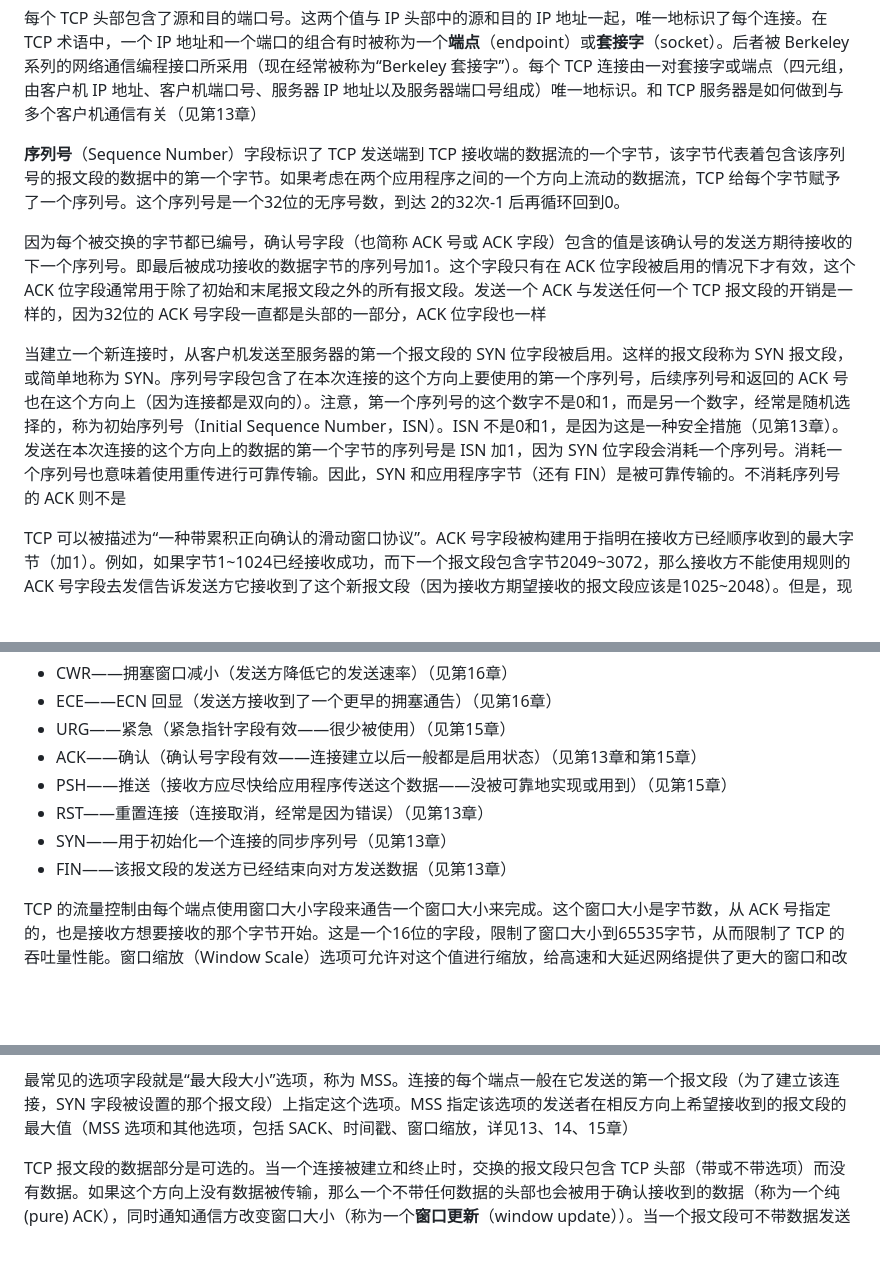
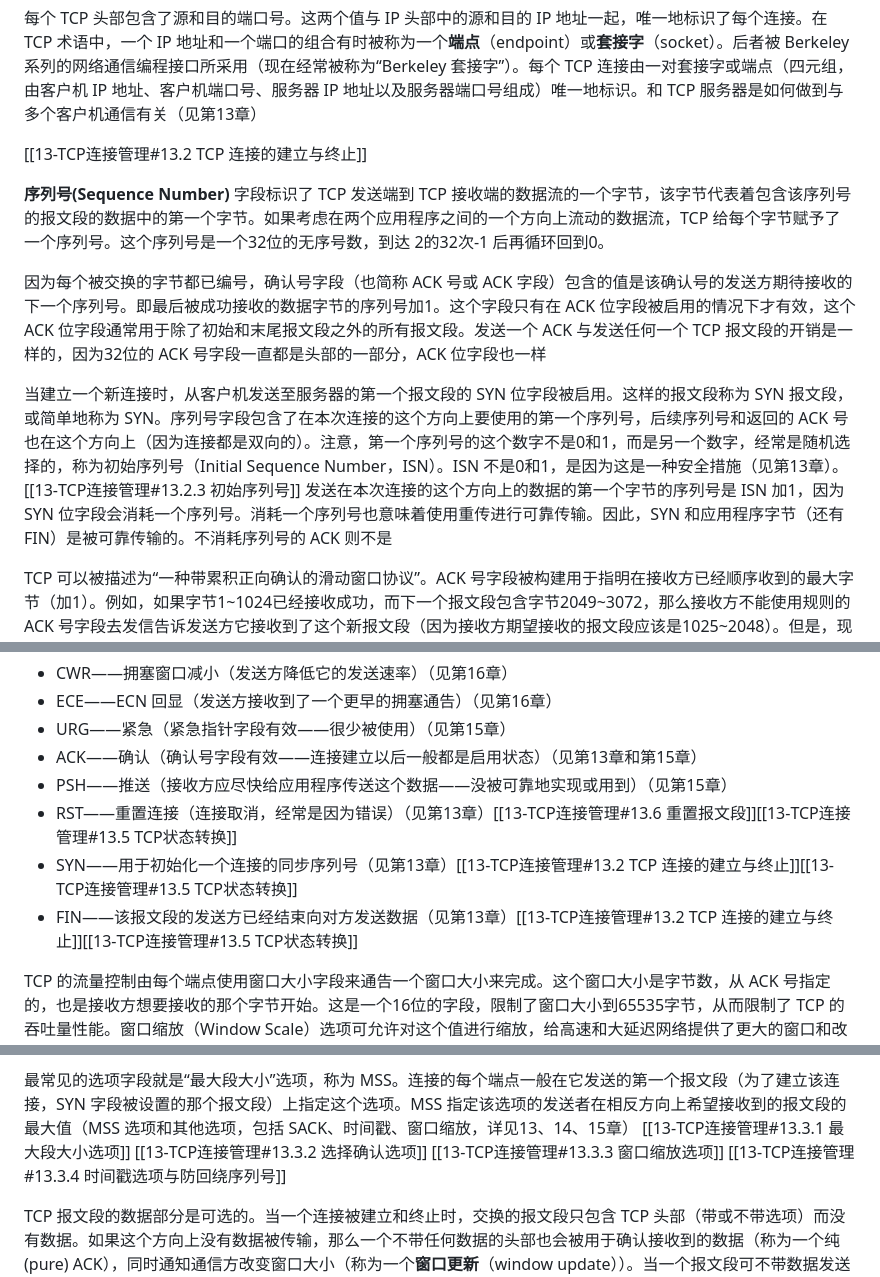
Before and after one commit to JinGu123123/Cyber-Security-Journey, a Markdown page: 02-底层原理/01-TCP-IP/12-TCP：传输控制协议（初步）.md, 3 parts joined by grey strips. Drawn GitHub-style; blank space fills up the shorter version.

```diff
--- a/02-底层原理/01-TCP-IP/12-TCP：传输控制协议（初步）.md
+++ b/02-底层原理/01-TCP-IP/12-TCP：传输控制协议（初步）.md
@@ -121,11 +123,15 @@ TCP 头部。标准长度是20字节，除非出现选项。**头部长度**（H
 
 每个 TCP 头部包含了源和目的端口号。这两个值与 IP 头部中的源和目的 IP 地址一起，唯一地标识了每个连接。在 TCP 术语中，一个 IP 地址和一个端口的组合有时被称为一个**端点**（endpoint）或**套接字**（socket）。后者被 Berkeley 系列的网络通信编程接口所采用（现在经常被称为“Berkeley 套接字”）。每个 TCP 连接由一对套接字或端点（四元组，由客户机 IP 地址、客户机端口号、服务器 IP 地址以及服务器端口号组成）唯一地标识。和 TCP 服务器是如何做到与多个客户机通信有关（见第13章）
 
-**序列号**（Sequence Number）字段标识了 TCP 发送端到 TCP 接收端的数据流的一个字节，该字节代表着包含该序列号的报文段的数据中的第一个字节。如果考虑在两个应用程序之间的一个方向上流动的数据流，TCP 给每个字节赋予了一个序列号。这个序列号是一个32位的无序号数，到达 2的32次-1 后再循环回到0。
+[[13-TCP连接管理#13.2 TCP 连接的建立与终止]]
+
+**序列号(Sequence Number)** 字段标识了 TCP 发送端到 TCP 接收端的数据流的一个字节，该字节代表着包含该序列号的报文段的数据中的第一个字节。如果考虑在两个应用程序之间的一个方向上流动的数据流，TCP 给每个字节赋予了一个序列号。这个序列号是一个32位的无序号数，到达 2的32次-1 后再循环回到0。
 
 因为每个被交换的字节都已编号，确认号字段（也简称 ACK 号或 ACK 字段）包含的值是该确认号的发送方期待接收的下一个序列号。即最后被成功接收的数据字节的序列号加1。这个字段只有在 ACK 位字段被启用的情况下才有效，这个 ACK 位字段通常用于除了初始和末尾报文段之外的所有报文段。发送一个 ACK 与发送任何一个 TCP 报文段的开销是一样的，因为32位的 ACK 号字段一直都是头部的一部分，ACK 位字段也一样
 
-当建立一个新连接时，从客户机发送至服务器的第一个报文段的 SYN 位字段被启用。这样的报文段称为 SYN 报文段，或简单地称为 SYN。序列号字段包含了在本次连接的这个方向上要使用的第一个序列号，后续序列号和返回的 ACK 号也在这个方向上（因为连接都是双向的）。注意，第一个序列号的这个数字不是0和1，而是另一个数字，经常是随机选择的，称为初始序列号（Initial Sequence Number，ISN）。ISN 不是0和1，是因为这是一种安全措施（见第13章）。发送在本次连接的这个方向上的数据的第一个字节的序列号是 ISN 加1，因为 SYN 位字段会消耗一个序列号。消耗一个序列号也意味着使用重传进行可靠传输。因此，SYN 和应用程序字节（还有 FIN）是被可靠传输的。不消耗序列号的 ACK 则不是
+当建立一个新连接时，从客户机发送至服务器的第一个报文段的 SYN 位字段被启用。这样的报文段称为 SYN 报文段，或简单地称为 SYN。序列号字段包含了在本次连接的这个方向上要使用的第一个序列号，后续序列号和返回的 ACK 号也在这个方向上（因为连接都是双向的）。注意，第一个序列号的这个数字不是0和1，而是另一个数字，经常是随机选择的，称为初始序列号（Initial Sequence Number，ISN）。ISN 不是0和1，是因为这是一种安全措施（见第13章）。
+[[13-TCP连接管理#13.2.3 初始序列号]]
+发送在本次连接的这个方向上的数据的第一个字节的序列号是 ISN 加1，因为 SYN 位字段会消耗一个序列号。消耗一个序列号也意味着使用重传进行可靠传输。因此，SYN 和应用程序字节（还有 FIN）是被可靠传输的。不消耗序列号的 ACK 则不是
 
 TCP 可以被描述为“一种带累积正向确认的滑动窗口协议”。ACK 号字段被构建用于指明在接收方已经顺序收到的最大字节（加1）。例如，如果字节1~1024已经接收成功，而下一个报文段包含字节2049~3072，那么接收方不能使用规则的 ACK 号字段去发信告诉发送方它接收到了这个新报文段（因为接收方期望接收的报文段应该是1025~2048）。但是，现代 TCP 有一个**选择确认**（Selective ACKnowledgement，SACK）选项，可以允许接收方告诉发送方它正确地接收到了次序杂乱的数据。当与一个具有**选择重发**（selective repeat）能力的 TCP 发送方搭配时，就可以实现性能的显著改善（见第14章）
 
@@ -137,9 +143,9 @@ TCP 可以被描述为“一种带累积正向确认的滑动窗口协议”。A
 - URG——紧急（紧急指针字段有效——很少被使用）（见第15章）
 - ACK——确认（确认号字段有效——连接建立以后一般都是启用状态）（见第13章和第15章）
 - PSH——推送（接收方应尽快给应用程序传送这个数据——没被可靠地实现或用到）（见第15章）
-- RST——重置连接（连接取消，经常是因为错误）（见第13章）
-- SYN——用于初始化一个连接的同步序列号（见第13章）
-- FIN——该报文段的发送方已经结束向对方发送数据（见第13章）
+- RST——重置连接（连接取消，经常是因为错误）（见第13章）[[13-TCP连接管理#13.6 重置报文段]][[13-TCP连接管理#13.5 TCP状态转换]]
+- SYN——用于初始化一个连接的同步序列号（见第13章）[[13-TCP连接管理#13.2 TCP 连接的建立与终止]][[13-TCP连接管理#13.5 TCP状态转换]]
+- FIN——该报文段的发送方已经结束向对方发送数据（见第13章）[[13-TCP连接管理#13.2 TCP 连接的建立与终止]][[13-TCP连接管理#13.5 TCP状态转换]]
 
 TCP 的流量控制由每个端点使用窗口大小字段来通告一个窗口大小来完成。这个窗口大小是字节数，从 ACK 号指定的，也是接收方想要接收的那个字节开始。这是一个16位的字段，限制了窗口大小到65535字节，从而限制了 TCP 的吞吐量性能。窗口缩放（Window Scale）选项可允许对这个值进行缩放，给高速和大延迟网络提供了更大的窗口和改进性能（见第15章）
 
@@ -148,6 +154,10 @@ TCP 校验和字段覆盖了 TCP 的头部和数据以及头部中的一些字
 **紧急指针**（Urgent Pointer）字段只有在 URG 位字段被设置时才有效。这个“指针”是一个必须要加到报文段的序列号字段上的正偏移，以产生紧急数据的最后一个字节的序列号。TCP 的紧急机制是一种让发送方给另一端提供特殊标志数据的方法
 
 最常见的选项字段就是“最大段大小”选项，称为 MSS。连接的每个端点一般在它发送的第一个报文段（为了建立该连接，SYN 字段被设置的那个报文段）上指定这个选项。MSS 指定该选项的发送者在相反方向上希望接收到的报文段的最大值（MSS 选项和其他选项，包括 SACK、时间戳、窗口缩放，详见13、14、15章）
+[[13-TCP连接管理#13.3.1 最大段大小选项]]
+[[13-TCP连接管理#13.3.2 选择确认选项]]
+[[13-TCP连接管理#13.3.3 窗口缩放选项]]
+[[13-TCP连接管理#13.3.4 时间戳选项与防回绕序列号]]
 
 TCP 报文段的数据部分是可选的。当一个连接被建立和终止时，交换的报文段只包含 TCP 头部（带或不带选项）而没有数据。如果这个方向上没有数据被传输，那么一个不带任何数据的头部也会被用于确认接收到的数据（称为一个纯(pure) ACK），同时通知通信方改变窗口大小（称为一个**窗口更新**（window update））。当一个报文段可不带数据发送时，超时操作会因此而产生一些新情况（见第13章）
 
```
Also changed, not shown: other parts of 02-底层原理/01-TCP-IP/12-TCP：传输控制协议（初步）.md (+5 -3 lines), 02-底层原理/01-TCP-IP/13-TCP连接管理.md (+6 -6 lines), 02-底层原理/01-TCP-IP/14-TCP超时与重传.md (added, +39 -0 lines), 02-底层原理/02-CSAPP/01-计算机系统漫游.md (+18 -0 lines), Excalidraw/CSAPP/一个典型系统的硬件组成.md (added, +278 -0 lines), Excalidraw/一个典型系统的硬件组成.md (deleted, +0 -14 lines), 02-底层原理/images/CSAPP/一个典型系统的硬件组成.png (added).
